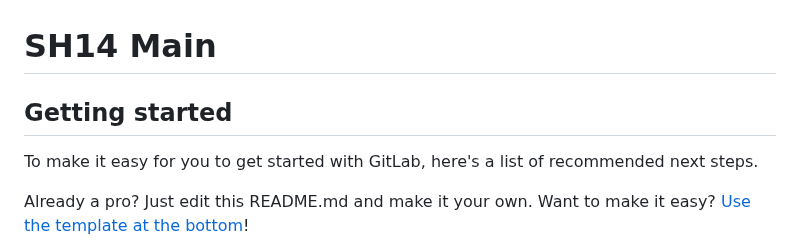
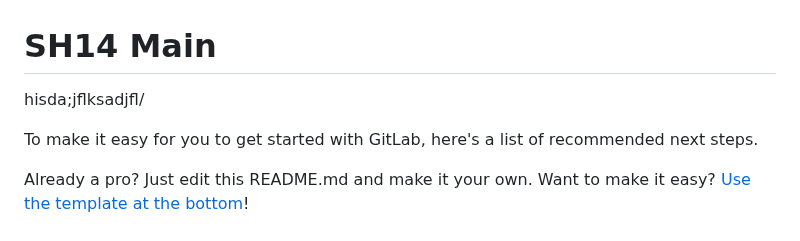
Before and after one commit to Nemo-Shushu/CarbonFootprint, a Markdown page: README.md, the part around the change. GitHub-like rendering.

Commit message:
Removed stuff

```diff
--- a/README.md
+++ b/README.md
@@ -1,8 +1,6 @@
 # SH14 Main
 
-
-
-## Getting started
+hisda;jflksadjfl/
 
 To make it easy for you to get started with GitLab, here's a list of recommended next steps.
 
```
